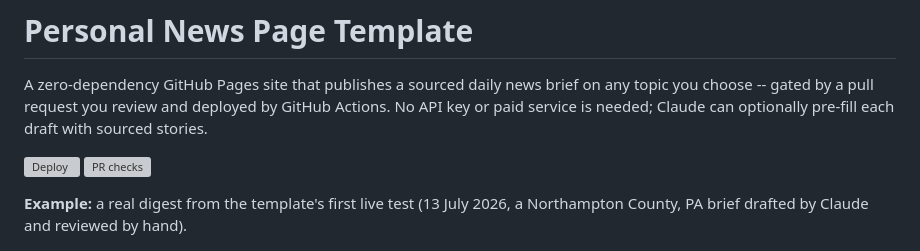
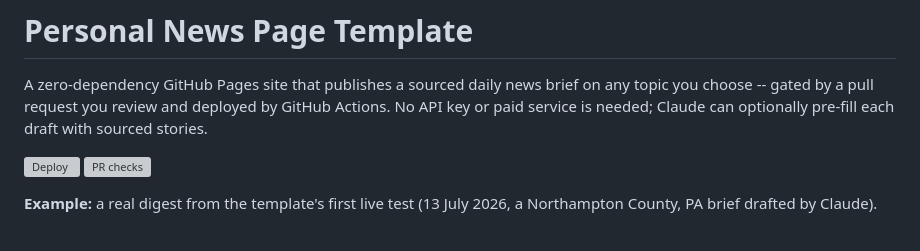
Before and after one commit to joseph-robert-f/personal-news-page-template, a Markdown page: README.md, the part around the change. GitHub-like rendering; grey boxes are pictures that could not be loaded.

Commit message:
README: drop an unverified claim from the example caption
Co-Authored-By: Claude Opus 5.5 <noreply@anthropic.com>
Claude-Session: https://claude.ai/code/session_01PGgL3rMsRULEpefZWX9XAS

```diff
--- a/README.md
+++ b/README.md
@@ -9,7 +9,7 @@ optionally pre-fill each draft with sourced stories.
 [![PR checks](https://github.com/joseph-robert-f/personal-news-page-template/actions/workflows/pr-checks.yml/badge.svg)](https://github.com/joseph-robert-f/personal-news-page-template/actions/workflows/pr-checks.yml)
 
 **Example:** a real digest from the template's first live test (13 July
-2026, a Northampton County, PA brief drafted by Claude and reviewed by hand).
+2026, a Northampton County, PA brief drafted by Claude).
 
 ![A daily digest in light and dark mode: five "at a glance" bullets, then story cards that lead with why each story matters](docs/assets/digest-light-dark.png)
 
```
